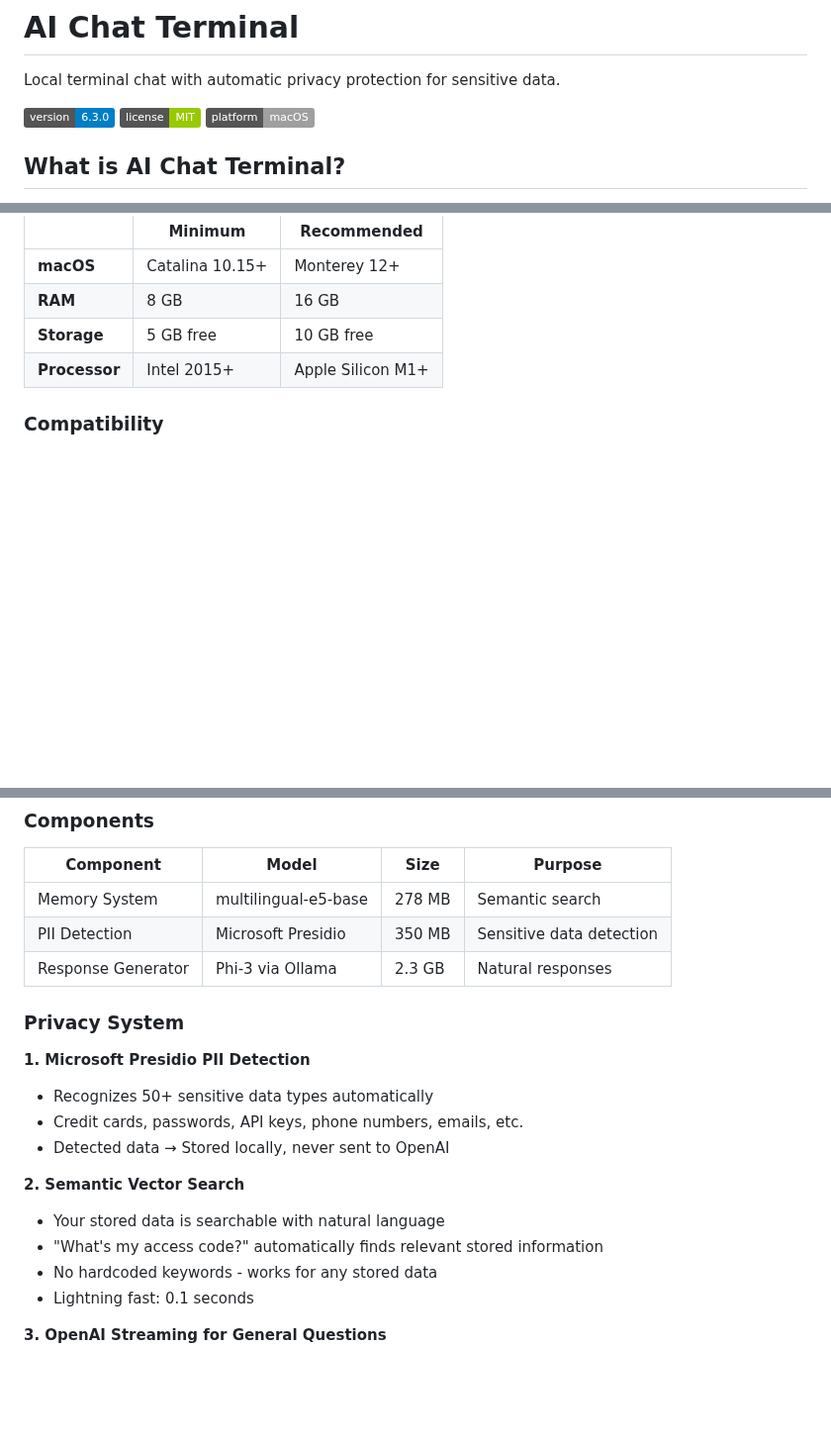
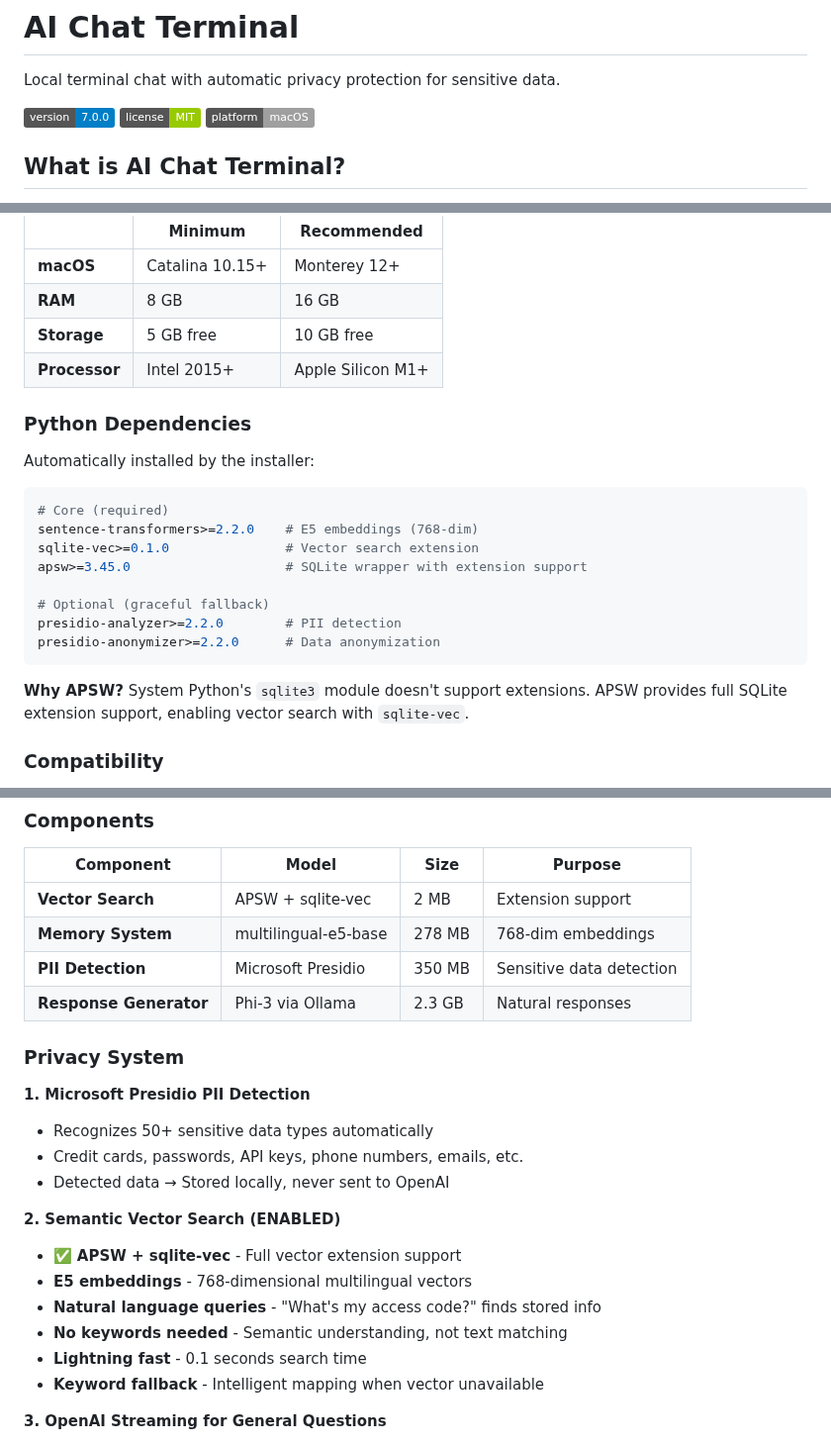
Before and after one commit to martinschenk/ai-chat-terminal, a Markdown page: README.md, 3 parts joined by grey strips. Shown at 99% size. GitHub-like rendering; badges without logos; blank space fills up the shorter version.

Commit message:
docs: Update README for v7.0.0 - Vector Search ENABLED
Updated README.md with vector search information:

CHANGES:
- Version badge: 6.3.0 → 7.0.0
- Data flow diagram: 'AI decides' → 'Local AI decides'
- New section: Python Dependencies (apsw, sqlite-vec, E5)
- Technical details: Added APSW + sqlite-vec row
- Vector Search section: Emphasized ENABLED status

HIGHLIGHTS:
✅ APSW + sqlite-vec - Full extension support
✅ E5 embeddings - 768-dimensional vectors
✅ Natural language queries work
✅ Lightning fast semantic search

Why APSW? System Python's sqlite3 doesn't support extensions.
APSW provides full SQLite extension support for vector search.

User requested: Change 'AI decides' to 'Local AI decides' in diagram

````diff
--- a/README.md
+++ b/README.md
@@ -2,7 +2,7 @@
 
 Local terminal chat with automatic privacy protection for sensitive data.
 
-[![Version](https://img.shields.io/badge/version-6.3.0-blue.svg)](https://github.com/martinschenk/ai-chat-terminal)
+[![Version](https://img.shields.io/badge/version-7.0.0-blue.svg)](https://github.com/martinschenk/ai-chat-terminal)
 [![License](https://img.shields.io/badge/license-MIT-green.svg)](LICENSE)
 [![Platform](https://img.shields.io/badge/platform-macOS-lightgrey.svg)](https://github.com/martinschenk/ai-chat-terminal)
 
@@ -118,6 +118,23 @@ security add-generic-password -a "openai" -s "OpenAI API" -w "sk-your-key-here"
 | **Storage** | 5 GB free | 10 GB free |
 | **Processor** | Intel 2015+ | Apple Silicon M1+ |
 
+### Python Dependencies
+
+Automatically installed by the installer:
+
+```bash
+# Core (required)
+sentence-transformers>=2.2.0    # E5 embeddings (768-dim)
+sqlite-vec>=0.1.0               # Vector search extension
+apsw>=3.45.0                    # SQLite wrapper with extension support
+
+# Optional (graceful fallback)
+presidio-analyzer>=2.2.0        # PII detection
+presidio-anonymizer>=2.2.0      # Data anonymization
+```
+
+**Why APSW?** System Python's `sqlite3` module doesn't support extensions. APSW provides full SQLite extension support, enabling vector search with `sqlite-vec`.
+
 ### Compatibility
 
 - ✅ **M1/M2/M3 Mac with 16+ GB RAM** → All models recommended
@@ -203,9 +220,10 @@ The installer analyzes your Mac and recommends:
 
 | Component | Model | Size | Purpose |
 |-----------|-------|------|---------|
-| Memory System | multilingual-e5-base | 278 MB | Semantic search |
-| PII Detection | Microsoft Presidio | 350 MB | Sensitive data detection |
-| Response Generator | Phi-3 via Ollama | 2.3 GB | Natural responses |
+| **Vector Search** | APSW + sqlite-vec | 2 MB | Extension support |
+| **Memory System** | multilingual-e5-base | 278 MB | 768-dim embeddings |
+| **PII Detection** | Microsoft Presidio | 350 MB | Sensitive data detection |
+| **Response Generator** | Phi-3 via Ollama | 2.3 GB | Natural responses |
 
 ### Privacy System
 
@@ -214,11 +232,13 @@ The installer analyzes your Mac and recommends:
 - Credit cards, passwords, API keys, phone numbers, emails, etc.
 - Detected data → Stored locally, never sent to OpenAI
 
-**2. Semantic Vector Search**
-- Your stored data is searchable with natural language
-- "What's my access code?" automatically finds relevant stored information
-- No hardcoded keywords - works for any stored data
-- Lightning fast: 0.1 seconds
+**2. Semantic Vector Search (ENABLED)**
+- ✅ **APSW + sqlite-vec** - Full vector extension support
+- **E5 embeddings** - 768-dimensional multilingual vectors
+- **Natural language queries** - "What's my access code?" finds stored info
+- **No keywords needed** - Semantic understanding, not text matching
+- **Lightning fast** - 0.1 seconds search time
+- **Keyword fallback** - Intelligent mapping when vector unavailable
 
 **3. OpenAI Streaming for General Questions**
 - Public questions go directly to OpenAI with streaming
````
Also changed, not shown: other parts of README.md (+1 -1 lines).
